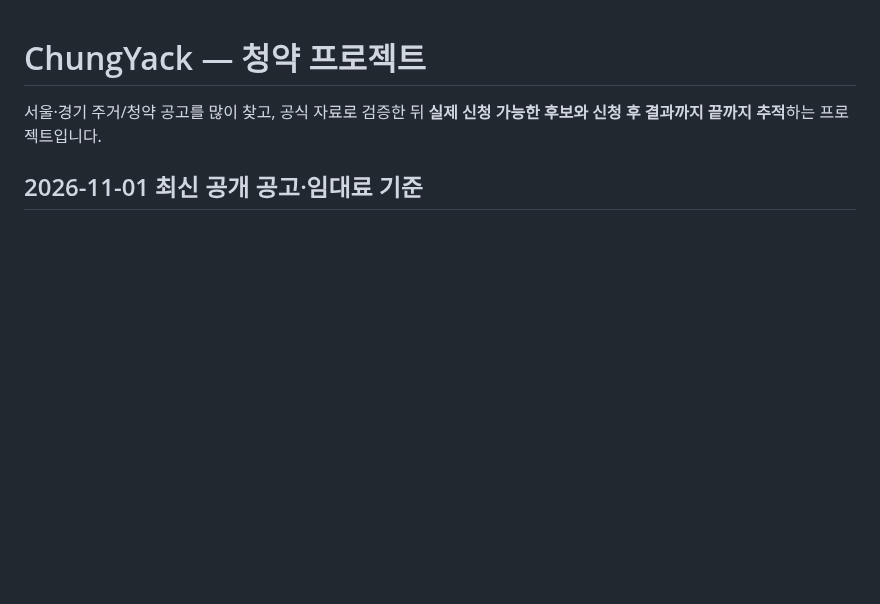
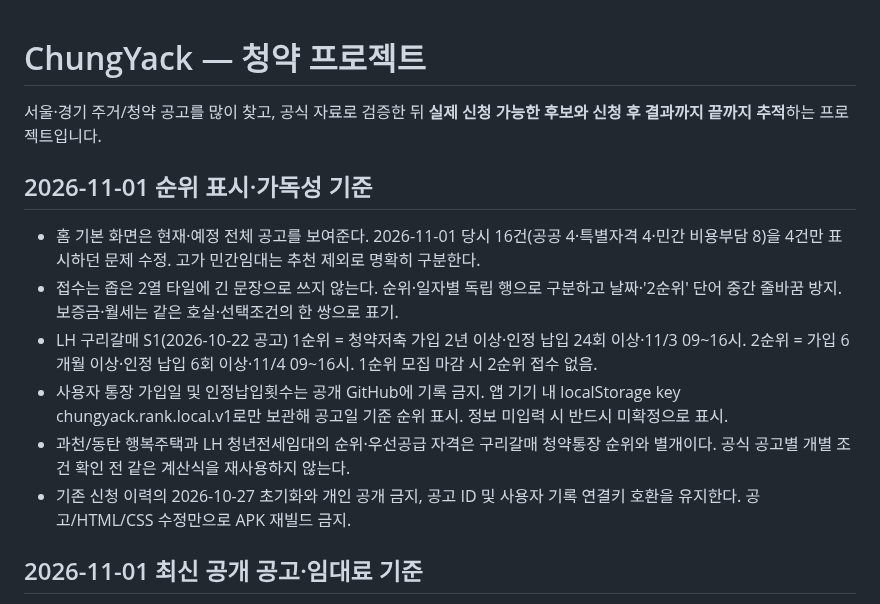
Before and after one commit to kimjae134679/ChungYack, a Markdown page: README.md, the part around the change. Rendered like a GitHub page; blank space fills up the shorter version.

Commit message:
docs(chungyack): preserve readable full-list and private rank calculation

```diff
--- a/README.md
+++ b/README.md
@@ -1,6 +1,14 @@
 # ChungYack — 청약 프로젝트
 
 서울·경기 주거/청약 공고를 많이 찾고, 공식 자료로 검증한 뒤 **실제 신청 가능한 후보와 신청 후 결과까지 끝까지 추적**하는 프로젝트입니다.
+
+## 2026-11-01 순위 표시·가독성 기준
+- 홈 기본 화면은 현재·예정 전체 공고를 보여준다. 2026-11-01 당시 16건(공공 4·특별자격 4·민간 비용부담 8)을 4건만 표시하던 문제 수정. 고가 민간임대는 추천 제외로 명확히 구분한다.
+- 접수는 좁은 2열 타일에 긴 문장으로 쓰지 않는다. 순위·일자별 독립 행으로 구분하고 날짜·'2순위' 단어 중간 줄바꿈 방지. 보증금·월세는 같은 호실·선택조건의 한 쌍으로 표기.
+- LH 구리갈매 S1(2026-10-22 공고) 1순위 = 청약저축 가입 2년 이상·인정 납입 24회 이상·11/3 09~16시. 2순위 = 가입 6개월 이상·인정 납입 6회 이상·11/4 09~16시. 1순위 모집 마감 시 2순위 접수 없음.
+- 사용자 통장 가입일 및 인정납입횟수는 공개 GitHub에 기록 금지. 앱 기기 내 localStorage key chungyack.rank.local.v1로만 보관해 공고일 기준 순위 표시. 정보 미입력 시 반드시 미확정으로 표시.
+- 과천/동탄 행복주택과 LH 청년전세임대의 순위·우선공급 자격은 구리갈매 청약통장 순위와 별개이다. 공식 공고별 개별 조건 확인 전 같은 계산식을 재사용하지 않는다.
+- 기존 신청 이력의 2026-10-27 초기화와 개인 공개 금지, 공고 ID 및 사용자 기록 연결키 호환을 유지한다. 공고/HTML/CSS 수정만으로 APK 재빌드 금지.
 
 ## 2026-11-01 최신 공개 공고·임대료 기준
 - 활성 공개 공고 `stock/chungyack-apk/public/data/current-opportunities.json`은 실제 **접수 중·향후 접수·수시(확인 필요)** 건만 유지한다. 접수 마감 공고는 활성 목록에서 제거하고, 이전 저장소 이력을 현재 추천·신청·결과 추적으로 되살리지 않는다.
```
Also changed, not shown: AGENTS.md (+8 -0 lines).
